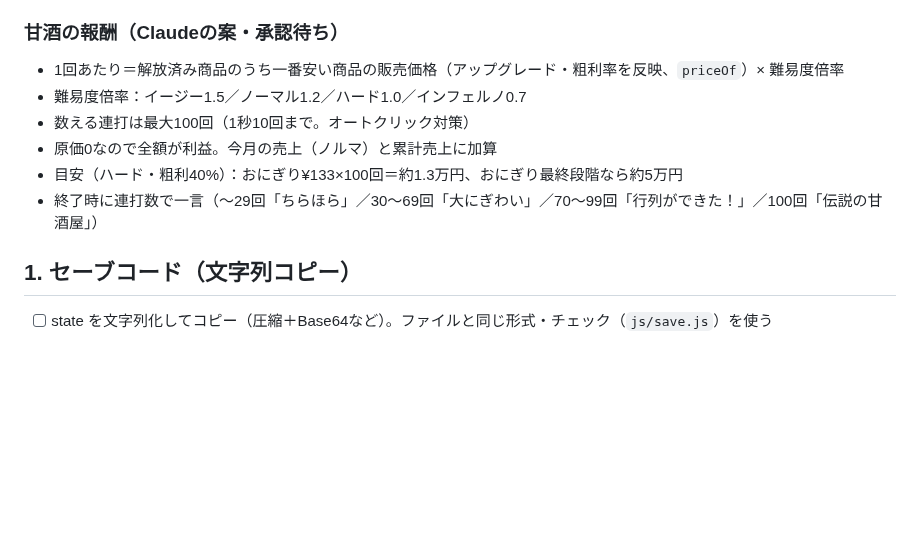
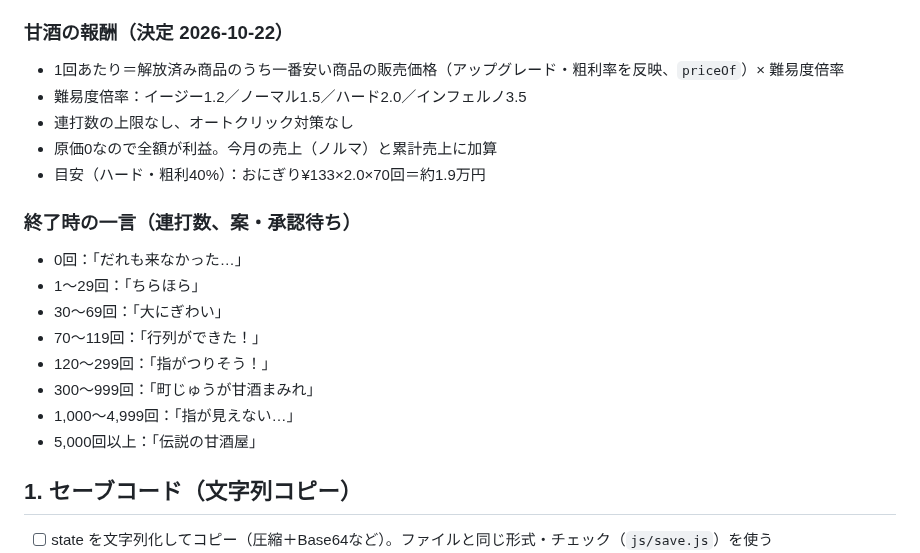
Before and after one commit to Chikuwa1014/chikugames, a Markdown page: shop-sim/claude/未実装タスク.md, the part around the change. Drawn GitHub-style; blank space fills up the shorter version.

Commit message:
未実装タスク：甘酒の報酬を決定、終了時の一言を上限なし前提で再案
Co-Authored-By: Claude Opus 5.5 <noreply@anthropic.com>
Claude-Session: https://claude.ai/code/session_01LdwYXTZeYUDBnVYGpqMdxS

```diff
--- a/shop-sim/claude/未実装タスク.md
+++ b/shop-sim/claude/未実装タスク.md
@@ -39,13 +39,22 @@
 - 土嚢・かまくらが失敗（45%）したときは、今と同じ被害（台風：棚減少・在庫0・幸福度-5 ／ 大雪：強制休業）
 - かまくらボーナスの日の流れ：朝はかまくら作り（通常販売なし）→ 12:00 に甘酒ミニゲーム開始（10秒）→ 終了後そのまま閉店
 
-### 甘酒の報酬（Claudeの案・承認待ち）
+### 甘酒の報酬（決定 2026-10-22）
 - 1回あたり＝解放済み商品のうち一番安い商品の販売価格（アップグレード・粗利率を反映、`priceOf`）× 難易度倍率
-- 難易度倍率：イージー1.5／ノーマル1.2／ハード1.0／インフェルノ0.7
-- 数える連打は最大100回（1秒10回まで。オートクリック対策）
+- 難易度倍率：イージー1.2／ノーマル1.5／ハード2.0／インフェルノ3.5
+- 連打数の上限なし、オートクリック対策なし
 - 原価0なので全額が利益。今月の売上（ノルマ）と累計売上に加算
-- 目安（ハード・粗利40%）：おにぎり¥133×100回＝約1.3万円、おにぎり最終段階なら約5万円
-- 終了時に連打数で一言（〜29回「ちらほら」／30〜69回「大にぎわい」／70〜99回「行列ができた！」／100回「伝説の甘酒屋」）
+- 目安（ハード・粗利40%）：おにぎり¥133×2.0×70回＝約1.9万円
+
+### 終了時の一言（連打数、案・承認待ち）
+- 0回：「だれも来なかった…」
+- 1〜29回：「ちらほら」
+- 30〜69回：「大にぎわい」
+- 70〜119回：「行列ができた！」
+- 120〜299回：「指がつりそう！」
+- 300〜999回：「町じゅうが甘酒まみれ」
+- 1,000〜4,999回：「指が見えない…」
+- 5,000回以上：「伝説の甘酒屋」
 
 ## 1. セーブコード（文字列コピー）
 - [ ] state を文字列化してコピー（圧縮＋Base64など）。ファイルと同じ形式・チェック（`js/save.js`）を使う
```
